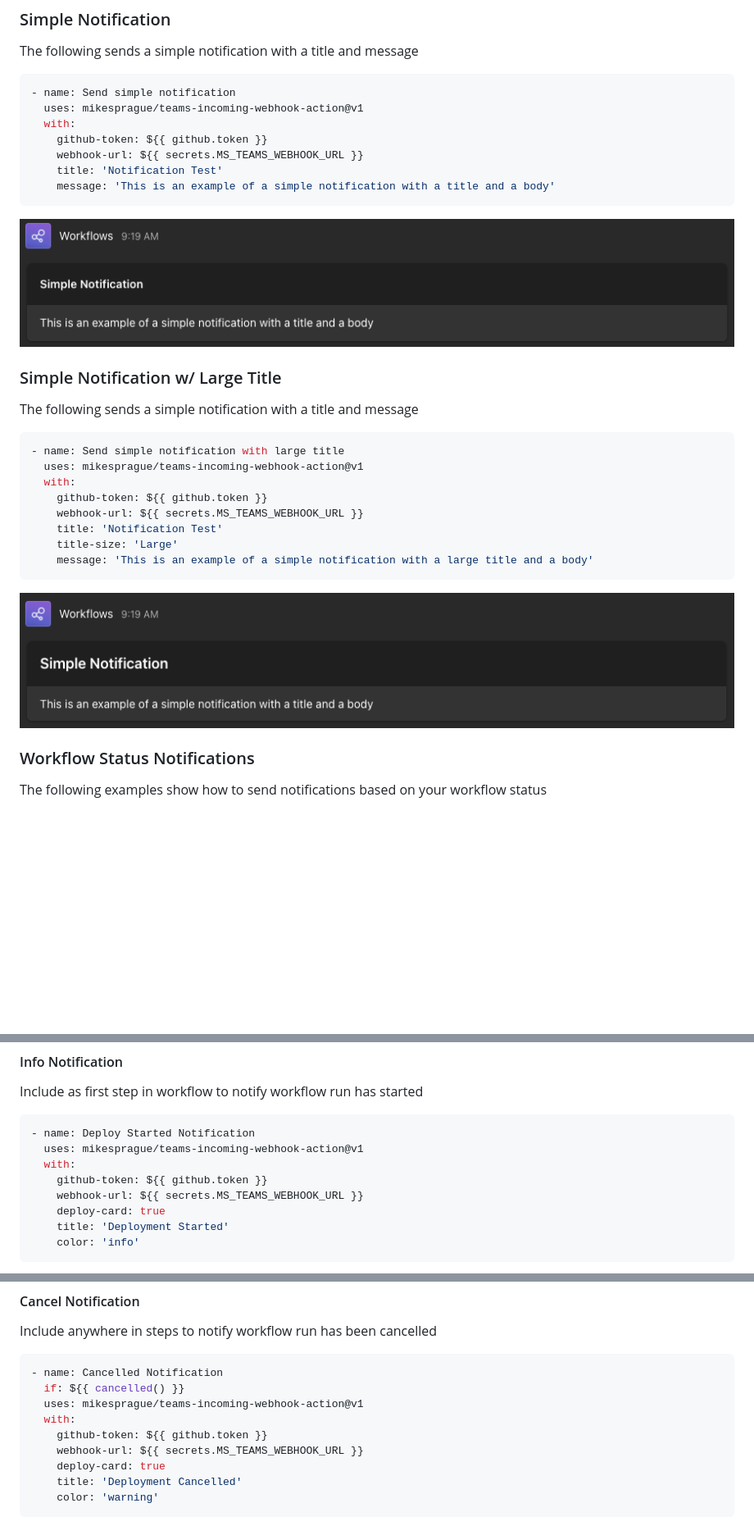
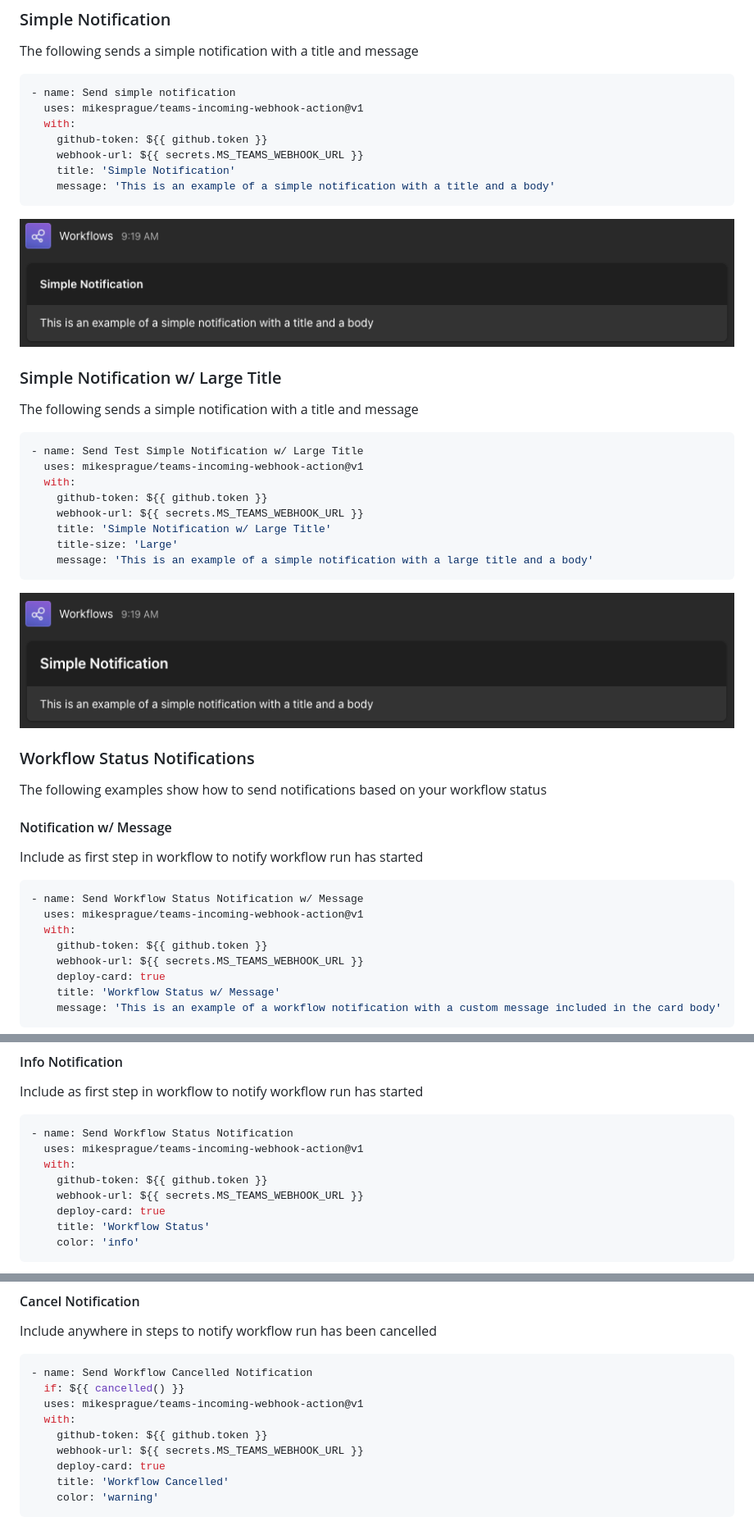
Before and after one commit to mikesprague/teams-incoming-webhook-action, a Markdown page: README.md, 3 parts joined by grey strips. Shown at 82% size. GitHub-like rendering; blank space fills up the shorter version.

Commit message:
docs(README): add example deploy card with `message`; refine verbiage

````diff
--- a/README.md
+++ b/README.md
@@ -86,7 +87,7 @@ The following sends a simple notification with a title and message
   with:
     github-token: ${{ github.token }}
     webhook-url: ${{ secrets.MS_TEAMS_WEBHOOK_URL }}
-    title: 'Notification Test'
+    title: 'Simple Notification'
     message: 'This is an example of a simple notification with a title and a body'
 ```
 
@@ -97,12 +98,12 @@ The following sends a simple notification with a title and message
 The following sends a simple notification with a title and message
 
 ```yaml
-- name: Send simple notification with large title
+- name: Send Test Simple Notification w/ Large Title
   uses: mikesprague/teams-incoming-webhook-action@v1
   with:
     github-token: ${{ github.token }}
     webhook-url: ${{ secrets.MS_TEAMS_WEBHOOK_URL }}
-    title: 'Notification Test'
+    title: 'Simple Notification w/ Large Title'
     title-size: 'Large'
     message: 'This is an example of a simple notification with a large title and a body'
 ```
@@ -113,3 +114,18 @@ The following sends a simple notification with a title and message
 
 The following examples show how to send notifications based on your workflow status
 
+#### Notification w/ Message
+
+Include as first step in workflow to notify workflow run has started
+
+```yaml
+- name: Send Workflow Status Notification w/ Message
+  uses: mikesprague/teams-incoming-webhook-action@v1
+  with:
+    github-token: ${{ github.token }}
+    webhook-url: ${{ secrets.MS_TEAMS_WEBHOOK_URL }}
+    deploy-card: true
+    title: 'Workflow Status w/ Message'
+    message: 'This is an example of a workflow notification with a custom message included in the card body'
+```
+
@@ -118,13 +136,13 @@ The following examples show how to send notifications based on your workflow sta
 Include as first step in workflow to notify workflow run has started
 
 ```yaml
-- name: Deploy Started Notification
+- name: Send Workflow Status Notification
   uses: mikesprague/teams-incoming-webhook-action@v1
   with:
     github-token: ${{ github.token }}
     webhook-url: ${{ secrets.MS_TEAMS_WEBHOOK_URL }}
     deploy-card: true
-    title: 'Deployment Started'
+    title: 'Workflow Status'
     color: 'info'
 ```
 
@@ -135,14 +153,14 @@ Include as first step in workflow to notify workflow run has started
 Include anywhere in steps to notify workflow run has been cancelled
 
 ```yaml
-- name: Cancelled Notification
+- name: Send Workflow Cancelled Notification
   if: ${{ cancelled() }}
   uses: mikesprague/teams-incoming-webhook-action@v1
   with:
     github-token: ${{ github.token }}
     webhook-url: ${{ secrets.MS_TEAMS_WEBHOOK_URL }}
     deploy-card: true
-    title: 'Deployment Cancelled'
+    title: 'Workflow Cancelled'
     color: 'warning'
 ```
 
````
Also changed, not shown: other parts of README.md (+8 -5 lines).
